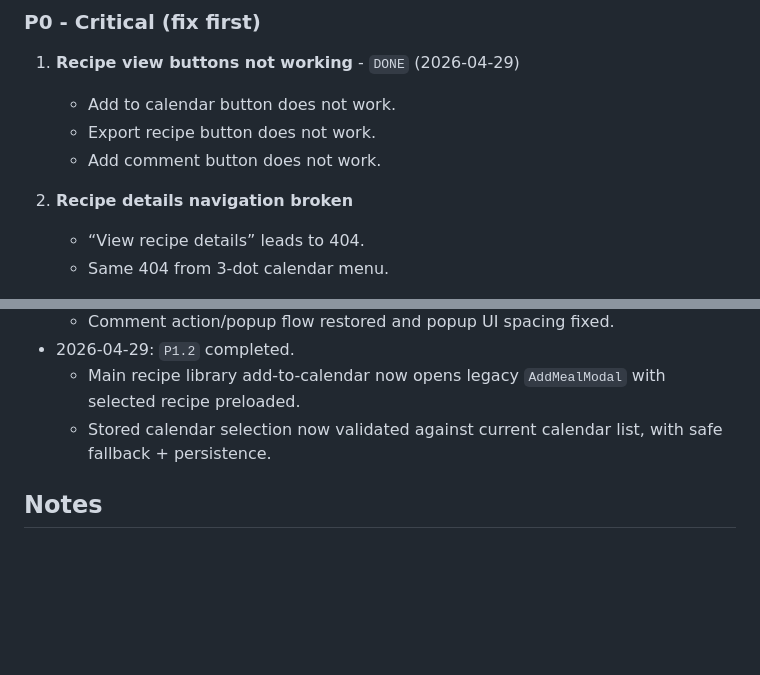
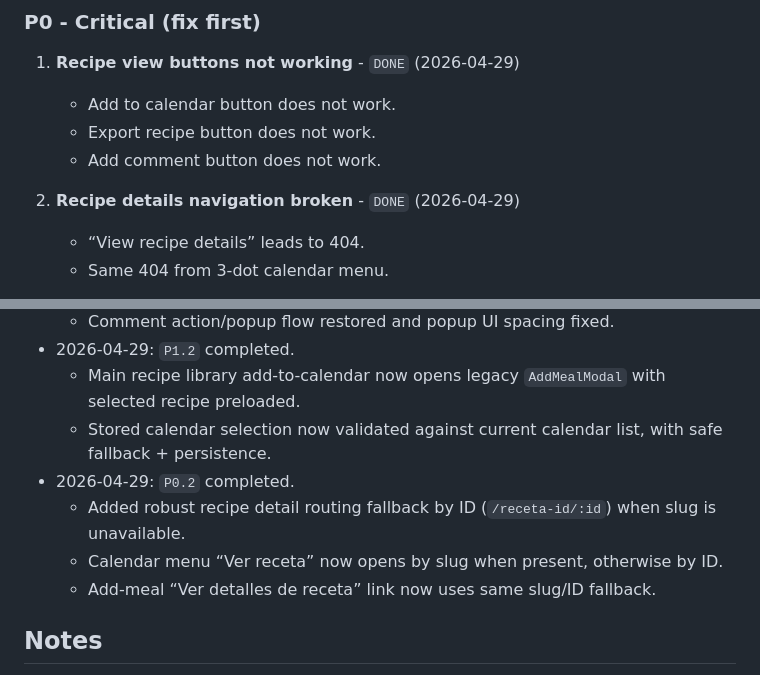
Before and after one commit to sethi-stack/healthymartina-laravel-backend, a Markdown page: docs/Feedback-28Apr.md, 2 parts joined by grey strips. Rendered like a GitHub page; blank space fills up the shorter version.

Commit message:
Update feedback tracker with completed P0.2 status

```diff
--- a/docs/Feedback-28Apr.md
+++ b/docs/Feedback-28Apr.md
@@ -17,7 +17,7 @@ Track initial QA feedback, prioritize by criticality, and execute fixes one at a
    - Export recipe button does not work.
    - Add comment button does not work.
 
-2. **Recipe details navigation broken**
+2. **Recipe details navigation broken** - `DONE` (2026-04-29)
    - “View recipe details” leads to 404.
    - Same 404 from 3-dot calendar menu.
 
@@ -121,6 +121,10 @@ Start with:
 - 2026-04-29: `P1.2` completed.
   - Main recipe library add-to-calendar now opens legacy `AddMealModal` with selected recipe preloaded.
   - Stored calendar selection now validated against current calendar list, with safe fallback + persistence.
+- 2026-04-29: `P0.2` completed.
+  - Added robust recipe detail routing fallback by ID (`/receta-id/:id`) when slug is unavailable.
+  - Calendar menu “Ver receta” now opens by slug when present, otherwise by ID.
+  - Add-meal “Ver detalles de receta” link now uses same slug/ID fallback.
 
 ## Notes
 - This document is intentionally execution-oriented so we can track status quickly.
```
